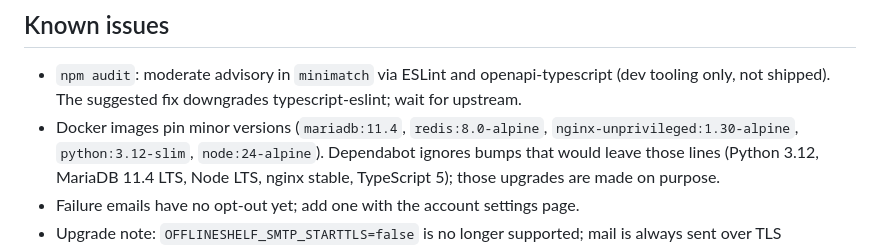
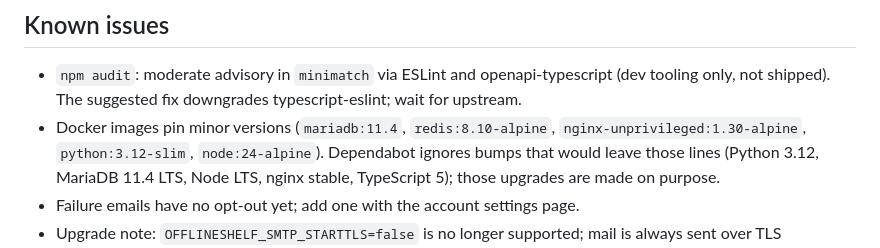
Before and after one commit to ahmershahdev/offlineshelf, a Markdown page: docs/status.md, the part around the change. Drawn GitHub-style.

Commit message:
Note redis 8.10 in the status doc

```diff
--- a/docs/status.md
+++ b/docs/status.md
@@ -73,7 +73,7 @@ proxies `/api`). `npm run dev:down` stops the containers. Needs Docker, uv and N
 
 - `npm audit`: moderate advisory in `minimatch` via ESLint and openapi-typescript (dev tooling
   only, not shipped). The suggested fix downgrades typescript-eslint; wait for upstream.
-- Docker images pin minor versions (`mariadb:11.4`, `redis:8.0-alpine`,
+- Docker images pin minor versions (`mariadb:11.4`, `redis:8.10-alpine`,
   `nginx-unprivileged:1.30-alpine`, `python:3.12-slim`, `node:24-alpine`). Dependabot ignores
   bumps that would leave those lines (Python 3.12, MariaDB 11.4 LTS, Node LTS, nginx stable,
   TypeScript 5); those upgrades are made on purpose.
```
